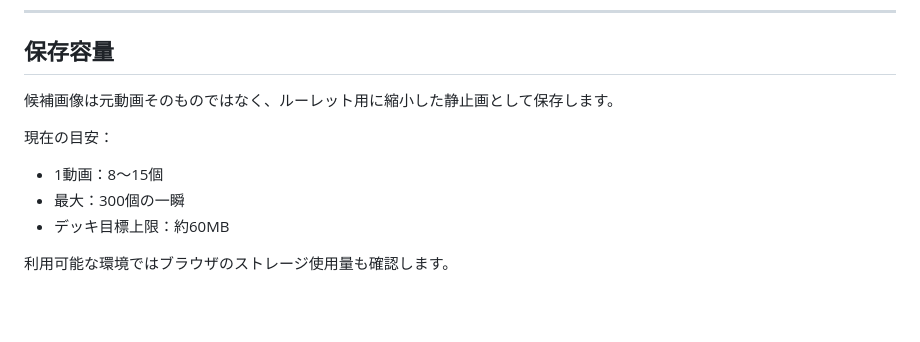
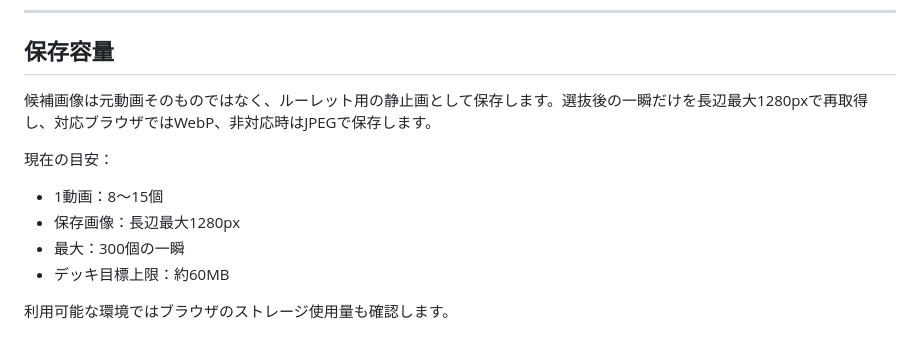
Before and after one commit to eltnegcellist/Memory_moments_roulette, a Markdown page: README.md, the part around the change. Rendered like a GitHub page; blank space fills up the shorter version.

Commit message:
Finalize v1.1 implementation: README.md

```diff
--- a/README.md
+++ b/README.md
@@ -145,11 +145,12 @@ LAB設定では「特徴度」を表示できます。
 
 ## 保存容量
 
-候補画像は元動画そのものではなく、ルーレット用に縮小した静止画として保存します。
+候補画像は元動画そのものではなく、ルーレット用の静止画として保存します。選抜後の一瞬だけを長辺最大1280pxで再取得し、対応ブラウザではWebP、非対応時はJPEGで保存します。
 
 現在の目安：
 
 - 1動画：8〜15個
+- 保存画像：長辺最大1280px
 - 最大：300個の一瞬
 - デッキ目標上限：約60MB
 
```
